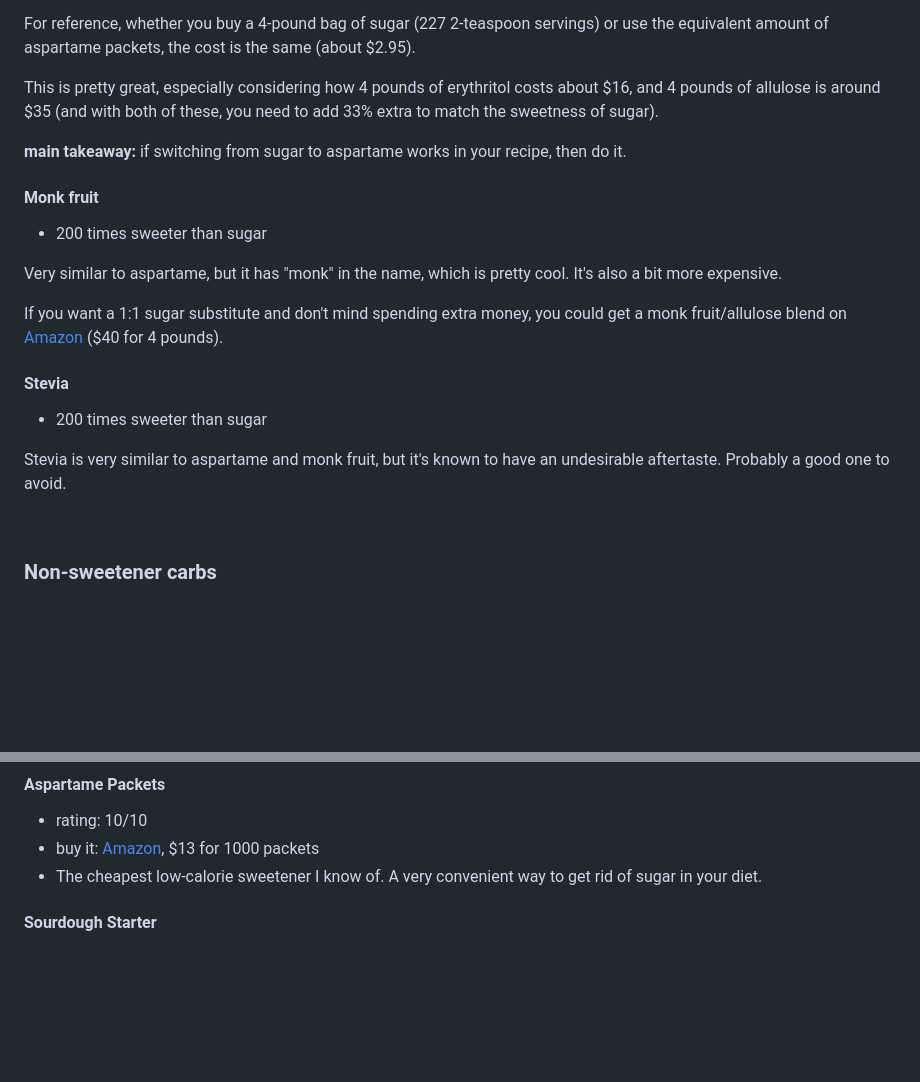
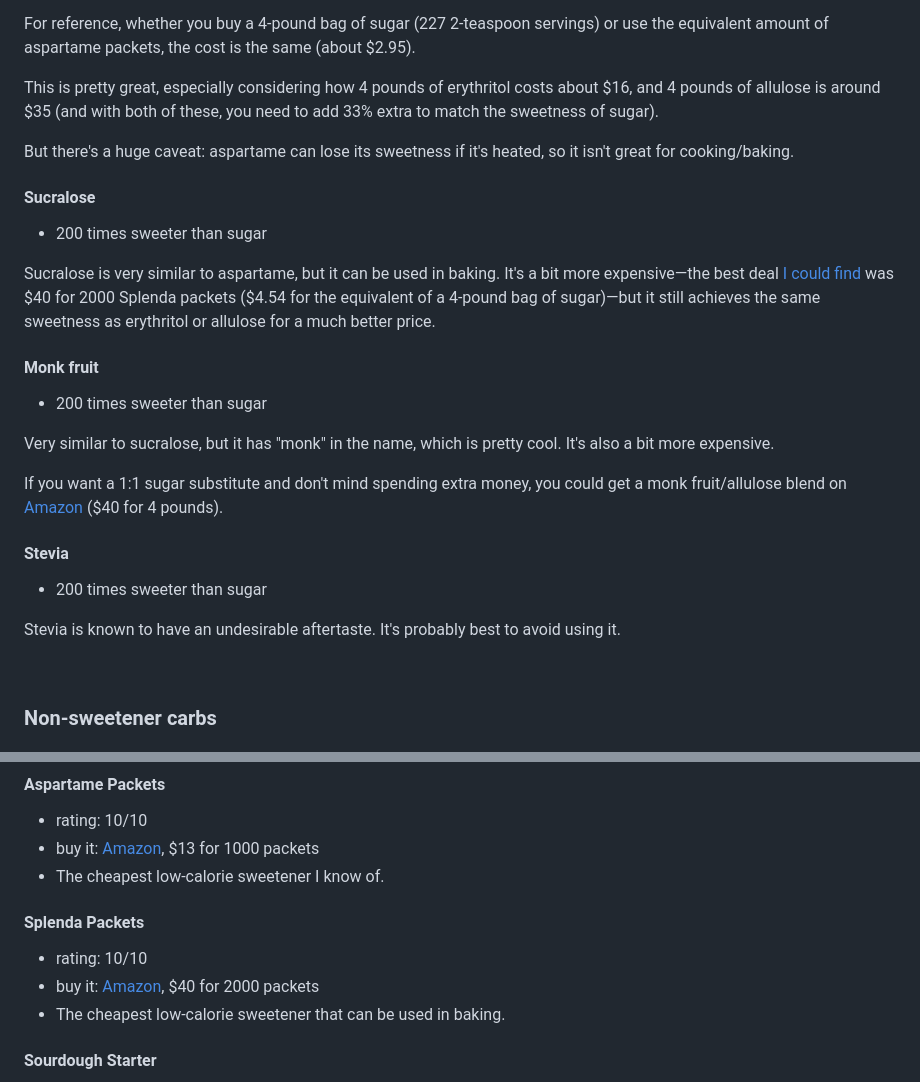
Before and after one commit to nate-thegrate/vegan-chef, a Markdown page: README.md, 2 parts joined by grey strips. GitHub-like rendering; blank space fills up the shorter version.

Commit message:
can't bake aspartame :(

```diff
--- a/README.md
+++ b/README.md
@@ -55,19 +55,24 @@ For reference, whether you buy a 4-pound bag of sugar (227 2-teaspoon servings)
 
 This is pretty great, especially considering how 4 pounds of erythritol costs about $16, and 4 pounds of allulose is around $35 (and with both of these, you need to add 33% extra to match the sweetness of sugar).
 
-**main takeaway:** if switching from sugar to aspartame works in your recipe, then do it.
+But there's a huge caveat: aspartame can lose its sweetness if it's heated, so it isn't great for cooking/baking.
+
+#### Sucralose
+- 200 times sweeter than sugar
+
+Sucralose is very similar to aspartame, but it can be used in baking. It's a bit more expensive—the best deal [I could find](#splenda-packets) was $40 for 2000 Splenda packets ($4.54 for the equivalent of a 4-pound bag of sugar)—but it still achieves the same sweetness as erythritol or allulose for a much better price.
 
 #### Monk fruit
 - 200 times sweeter than sugar
 
-Very similar to aspartame, but it has "monk" in the name, which is pretty cool. It's also a bit more expensive.
+Very similar to sucralose, but it has "monk" in the name, which is pretty cool. It's also a bit more expensive.
 
 If you want a 1:1 sugar substitute and don't mind spending extra money, you could get a monk fruit/allulose blend on [Amazon](https://www.amazon.com/dp/B09B8P1MY9) ($40 for 4 pounds).
 
 #### Stevia
 - 200 times sweeter than sugar
 
-Stevia is very similar to aspartame and monk fruit, but it's known to have an undesirable aftertaste. Probably a good one to avoid.
+Stevia is known to have an undesirable aftertaste. It's probably best to avoid using it.
 
 <br>
 
@@ -183,7 +188,12 @@ Some of my recipe ingredients are not very common, so here's a brief overview (i
 #### Aspartame Packets
 - rating: 10/10
 - buy it: [Amazon](https://www.amazon.com/dp/B08J91Q9YJ), $13 for 1000 packets
-- The cheapest low-calorie sweetener I know of. A very convenient way to get rid of sugar in your diet.
+- The cheapest low-calorie sweetener I know of.
+
+#### Splenda Packets
+- rating: 10/10
+- buy it: [Amazon](https://www.amazon.com/dp/B000LRO5O4), $40 for 2000 packets
+- The cheapest low-calorie sweetener that can be used in baking.
 
 #### Sourdough Starter
 - rating: 10/10
```
